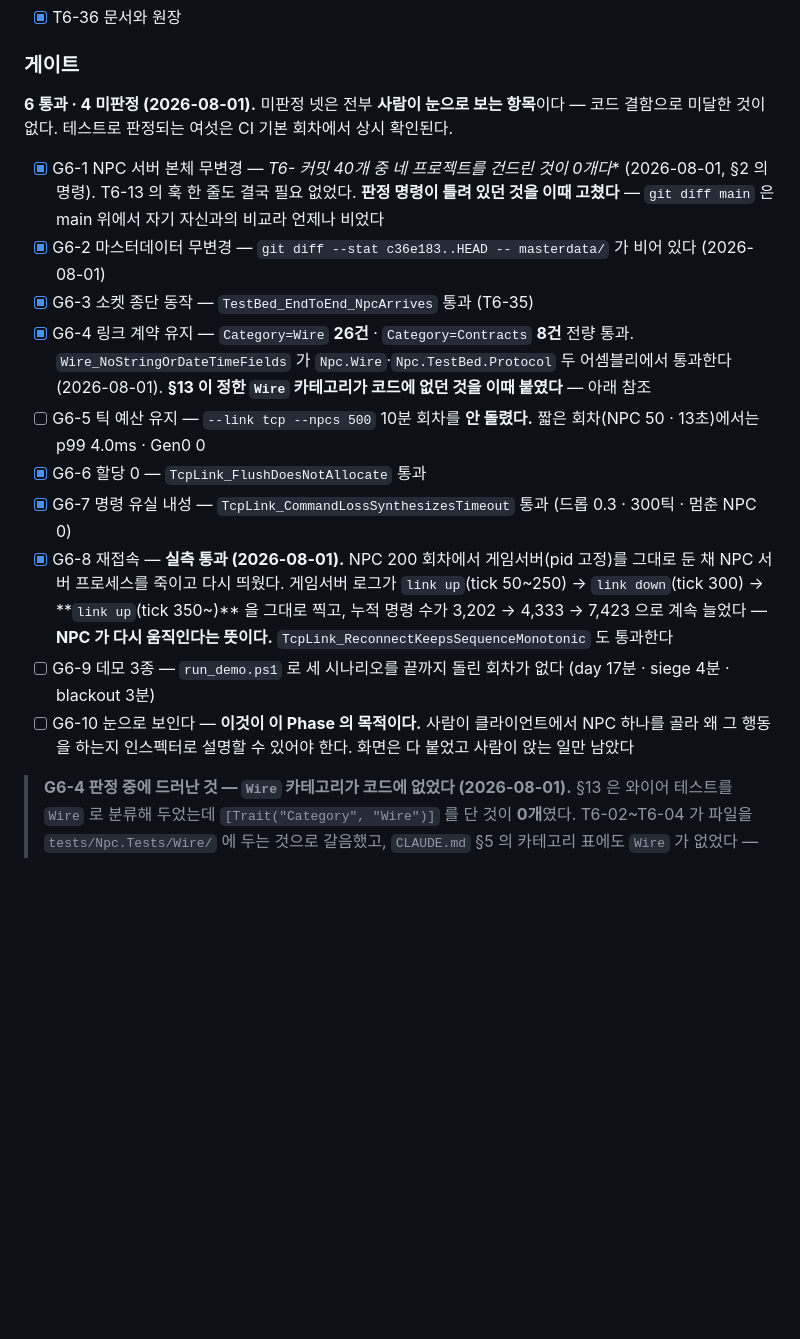
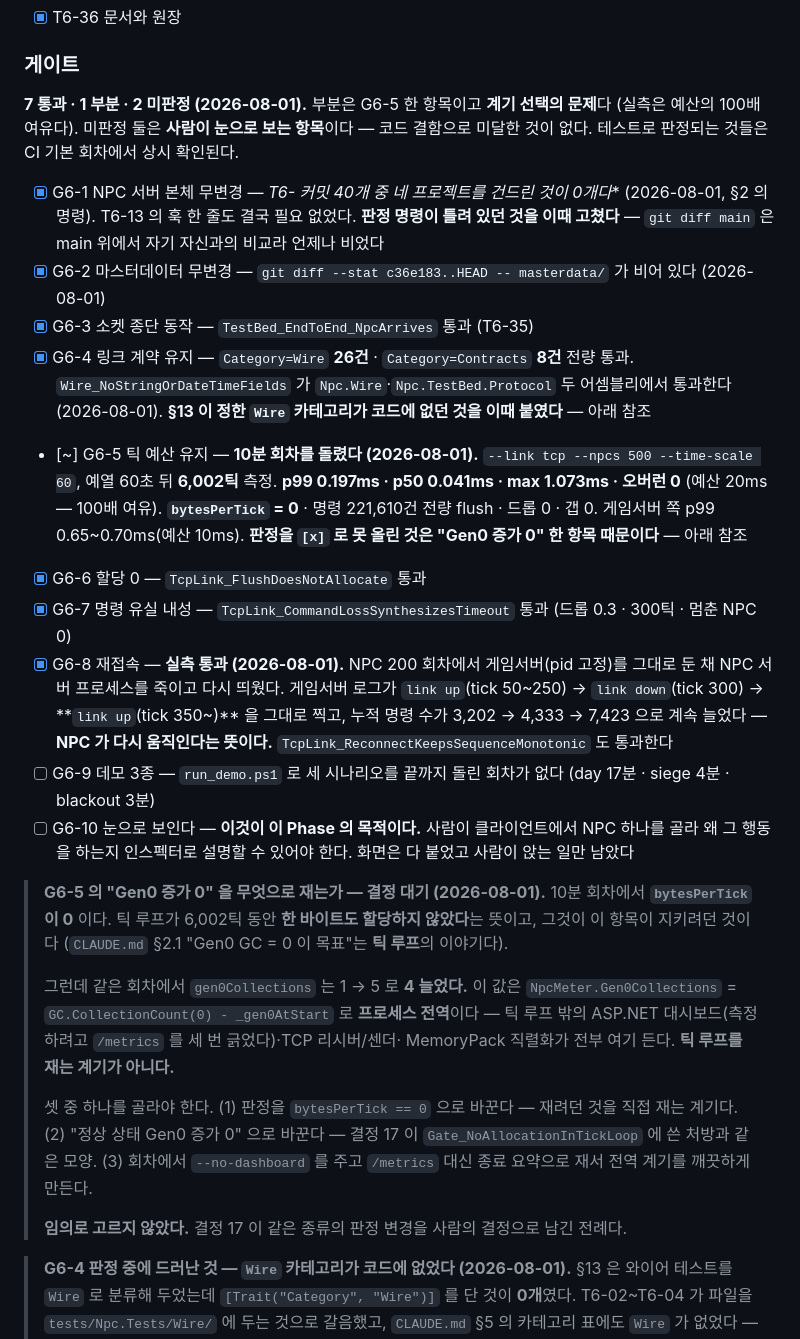
Before and after one commit to jacking75/LlmNpcServer, a Markdown page: docs/20_TestBed_TASKS.md, the part around the change. GitHub-like rendering; blank space fills up the shorter version.

Commit message:
docs: G6-5 10분 회차 실측 — 계기 선택이 하나 남았다
--link tcp --npcs 500 --time-scale 60, 예열 60초 뒤 6,002틱 측정.

  p99 0.197ms · p50 0.041ms · max 1.073ms · 오버런 0   (예산 20ms)
  bytesPerTick 0
  명령 221,610건 전량 flush · 드롭 0 · 갭 0
  게임서버 p99 0.65~0.70ms                              (예산 10ms)

틱 루프가 6,002틱 동안 한 바이트도 할당하지 않았다. 그런데 같은 회차에서
gen0Collections 는 1 → 5 로 4 늘어 "Gen0 증가 0" 문구를 그대로는 못 맞춘다.

그 값은 GC.CollectionCount(0) - _gen0AtStart 로 프로세스 전역이다 — 틱 루프
밖의 ASP.NET 대시보드(/metrics 폴링)·TCP 리시버/센더·MemoryPack 직렬화가
전부 여기 든다. 틱 루프를 재는 계기가 아니다.

[x] 로 올리지 않고 [~] 로 두고 결정 대기에 올렸다. 결정 17 이 같은 종류의
판정 변경(Gate_NoAllocationInTickLoop, 누계 0 → 정상 상태 0)을 사람의 결정으로
남긴 전례다. 선택지 셋은 TASKS.md §3 에 적었다.

P6 게이트: 7 통과 · 1 부분 · 2 미판정.

Co-Authored-By: Claude Opus 5 (1M context) <noreply@anthropic.com>

```diff
--- a/docs/20_TestBed_TASKS.md
+++ b/docs/20_TestBed_TASKS.md
@@ -509,19 +509,36 @@ git log --oneline c36e183..HEAD --grep "^T6-" -- `
 
 ### 게이트
 
-**6 통과 · 4 미판정 (2026-08-01).** 미판정 넷은 전부 **사람이 눈으로 보는 항목**이다 —
-코드 결함으로 미달한 것이 없다. 테스트로 판정되는 여섯은 CI 기본 회차에서 상시 확인된다.
+**7 통과 · 1 부분 · 2 미판정 (2026-08-01).** 부분은 G6-5 한 항목이고 **계기 선택의 문제**다
+(실측은 예산의 100배 여유다). 미판정 둘은 **사람이 눈으로 보는 항목**이다 —
+코드 결함으로 미달한 것이 없다. 테스트로 판정되는 것들은 CI 기본 회차에서 상시 확인된다.
 
 - [x] G6-1 NPC 서버 본체 무변경 — **T6-* 커밋 40개 중 네 프로젝트를 건드린 것이 0개다** (2026-08-01, §2 의 명령). T6-13 의 훅 한 줄도 결국 필요 없었다. **판정 명령이 틀려 있던 것을 이때 고쳤다** — `git diff main` 은 main 위에서 자기 자신과의 비교라 언제나 비었다
 - [x] G6-2 마스터데이터 무변경 — `git diff --stat c36e183..HEAD -- masterdata/` 가 비어 있다 (2026-08-01)
 - [x] G6-3 소켓 종단 동작 — `TestBed_EndToEnd_NpcArrives` 통과 (T6-35)
 - [x] G6-4 링크 계약 유지 — `Category=Wire` **26건** · `Category=Contracts` **8건** 전량 통과. `Wire_NoStringOrDateTimeFields` 가 `Npc.Wire`·`Npc.TestBed.Protocol` 두 어셈블리에서 통과한다 (2026-08-01). **§13 이 정한 `Wire` 카테고리가 코드에 없던 것을 이때 붙였다** — 아래 참조
-- [ ] G6-5 틱 예산 유지 — `--link tcp --npcs 500` 10분 회차를 **안 돌렸다.** 짧은 회차(NPC 50 · 13초)에서는 p99 4.0ms · Gen0 0
+- [~] G6-5 틱 예산 유지 — **10분 회차를 돌렸다 (2026-08-01).** `--link tcp --npcs 500 --time-scale 60`, 예열 60초 뒤 **6,002틱** 측정. **p99 0.197ms · p50 0.041ms · max 1.073ms · 오버런 0** (예산 20ms — 100배 여유). **`bytesPerTick` = 0** · 명령 221,610건 전량 flush · 드롭 0 · 갭 0. 게임서버 쪽 p99 0.65~0.70ms(예산 10ms). **판정을 `[x]` 로 못 올린 것은 "Gen0 증가 0" 한 항목 때문이다** — 아래 참조
 - [x] G6-6 할당 0 — `TcpLink_FlushDoesNotAllocate` 통과
 - [x] G6-7 명령 유실 내성 — `TcpLink_CommandLossSynthesizesTimeout` 통과 (드롭 0.3 · 300틱 · 멈춘 NPC 0)
 - [x] G6-8 재접속 — **실측 통과 (2026-08-01).** NPC 200 회차에서 게임서버(pid 고정)를 그대로 둔 채 NPC 서버 프로세스를 죽이고 다시 띄웠다. 게임서버 로그가 `link up`(tick 50~250) → `link down`(tick 300) → **`link up`(tick 350~)** 을 그대로 찍고, 누적 명령 수가 3,202 → 4,333 → 7,423 으로 계속 늘었다 — **NPC 가 다시 움직인다는 뜻이다.** `TcpLink_ReconnectKeepsSequenceMonotonic` 도 통과한다
 - [ ] G6-9 데모 3종 — `run_demo.ps1` 로 세 시나리오를 끝까지 돌린 회차가 없다 (day 17분 · siege 4분 · blackout 3분)
 - [ ] G6-10 눈으로 보인다 — **이것이 이 Phase 의 목적이다.** 사람이 클라이언트에서 NPC 하나를 골라 왜 그 행동을 하는지 인스펙터로 설명할 수 있어야 한다. 화면은 다 붙었고 사람이 앉는 일만 남았다
+
+> **G6-5 의 "Gen0 증가 0" 을 무엇으로 재는가 — 결정 대기 (2026-08-01).**
+> 10분 회차에서 **`bytesPerTick` 이 0** 이다. 틱 루프가 6,002틱 동안 **한 바이트도 할당하지 않았다**는 뜻이고,
+> 그것이 이 항목이 지키려던 것이다 (`CLAUDE.md` §2.1 "Gen0 GC = 0 이 목표"는 **틱 루프**의 이야기다).
+>
+> 그런데 같은 회차에서 `gen0Collections` 는 1 → 5 로 **4 늘었다.** 이 값은
+> `NpcMeter.Gen0Collections` = `GC.CollectionCount(0) - _gen0AtStart` 로 **프로세스 전역**이다 —
+> 틱 루프 밖의 ASP.NET 대시보드(측정하려고 `/metrics` 를 세 번 긁었다)·TCP 리시버/센더·
+> MemoryPack 직렬화가 전부 여기 든다. **틱 루프를 재는 계기가 아니다.**
+>
+> 셋 중 하나를 골라야 한다.
+> (1) 판정을 `bytesPerTick == 0` 으로 바꾼다 — 재려던 것을 직접 재는 계기다.
+> (2) "정상 상태 Gen0 증가 0" 으로 바꾼다 — 결정 17 이 `Gate_NoAllocationInTickLoop` 에 쓴 처방과 같은 모양.
+> (3) 회차에서 `--no-dashboard` 를 주고 `/metrics` 대신 종료 요약으로 재서 전역 계기를 깨끗하게 만든다.
+>
+> **임의로 고르지 않았다.** 결정 17 이 같은 종류의 판정 변경을 사람의 결정으로 남긴 전례다.
 
 > **G6-4 판정 중에 드러난 것 — `Wire` 카테고리가 코드에 없었다 (2026-08-01).**
 > §13 은 와이어 테스트를 `Wire` 로 분류해 두었는데 `[Trait("Category", "Wire")]` 를 단 것이
```
Also changed, not shown: TASKS.md (+2 -1 lines).
